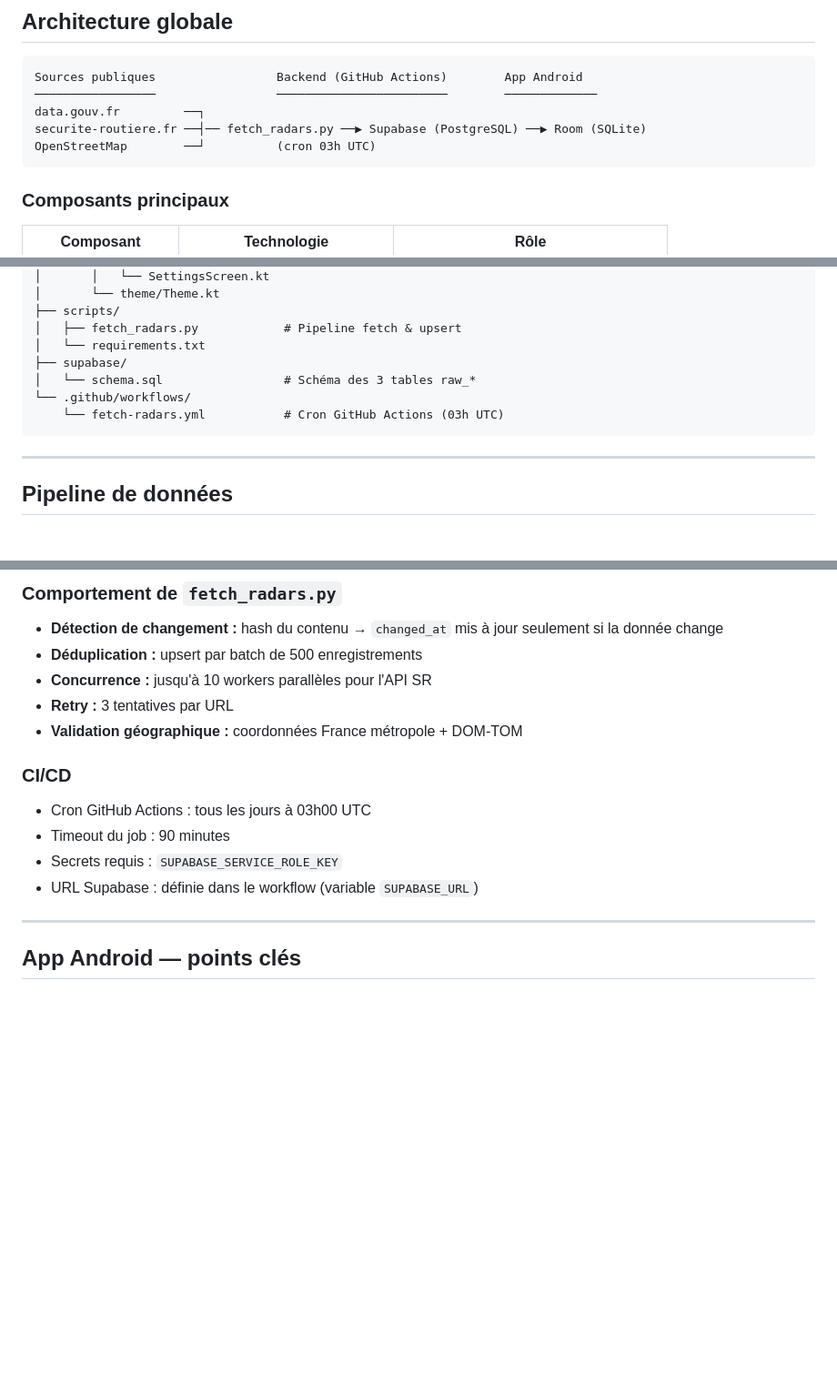
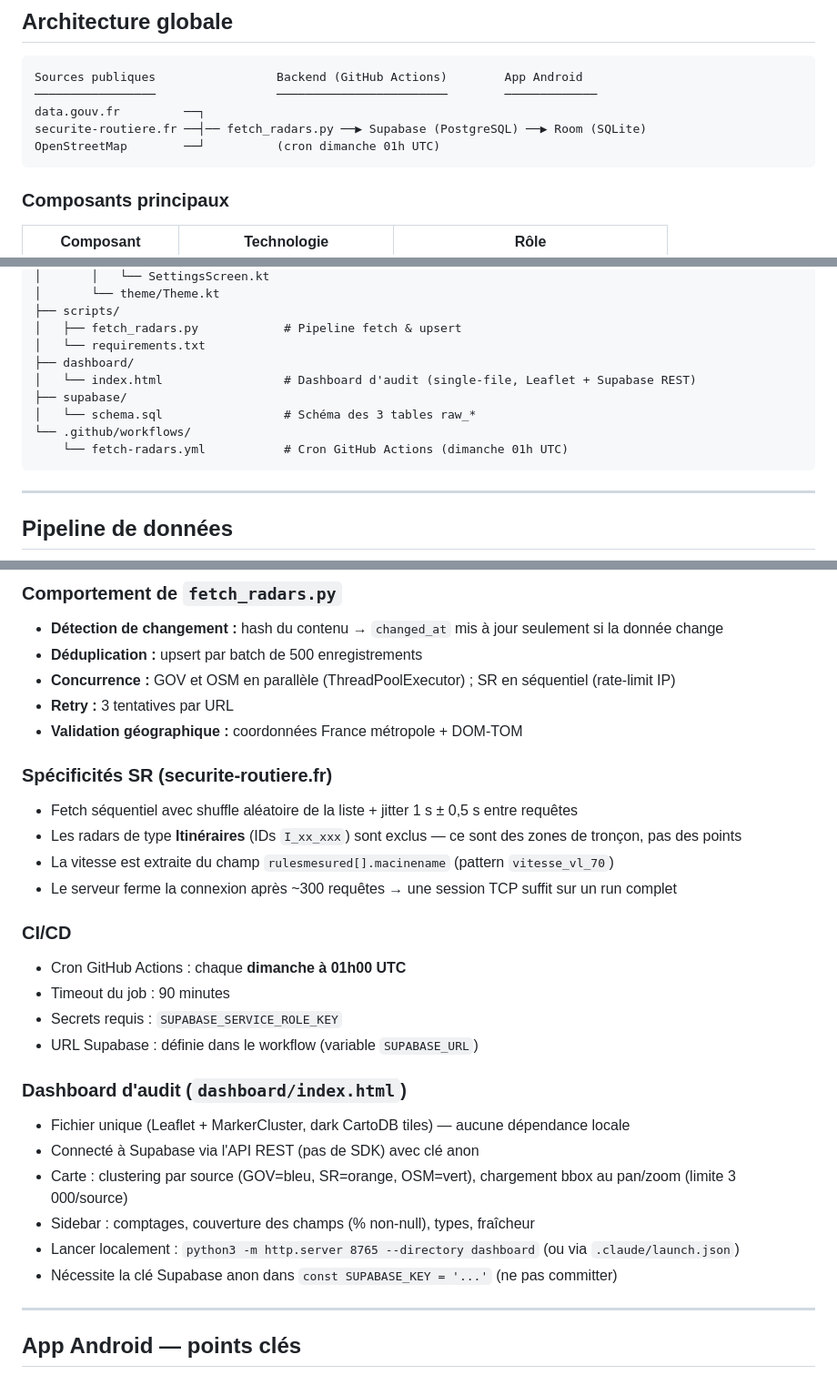
Before and after one commit to BoBeauf/RadarAlert, a Markdown page: CLAUDE.md, 3 parts joined by grey strips. Shown at 91% size. Rendered like a GitHub page; blank space fills up the shorter version.

Commit message:
docs: mettre à jour CLAUDE.md avec état actuel du projet
- Cron hebdomadaire (dimanche 01h UTC) au lieu de quotidien
- SR : fetch séquentiel + shuffle + jitter (plus de workers parallèles)
- Ajouter section spécificités SR (Itinéraires exclus, vitesse rulesmesured)
- Ajouter dashboard/index.html dans la structure de dossiers
- Ajouter section dashboard d'audit avec instructions de lancement
- Corriger points d'attention SR

Co-Authored-By: Claude Sonnet 4.6 <noreply@anthropic.com>

````diff
--- a/CLAUDE.md
+++ b/CLAUDE.md
@@ -15,7 +15,7 @@ Sources publiques                 Backend (GitHub Actions)        App Android
 ─────────────────                 ────────────────────────        ─────────────
 data.gouv.fr         ──┐
 securite-routiere.fr ──┤── fetch_radars.py ──▶ Supabase (PostgreSQL) ──▶ Room (SQLite)
-OpenStreetMap        ──┘          (cron 03h UTC)
+OpenStreetMap        ──┘          (cron dimanche 01h UTC)
 ```
 
 ### Composants principaux
@@ -86,10 +86,12 @@ RadarAlert/
 ├── scripts/
 │   ├── fetch_radars.py            # Pipeline fetch & upsert
 │   └── requirements.txt
+├── dashboard/
+│   └── index.html                 # Dashboard d'audit (single-file, Leaflet + Supabase REST)
 ├── supabase/
 │   └── schema.sql                 # Schéma des 3 tables raw_*
 └── .github/workflows/
-    └── fetch-radars.yml           # Cron GitHub Actions (03h UTC)
+    └── fetch-radars.yml           # Cron GitHub Actions (dimanche 01h UTC)
 ```
 
 ---
@@ -106,15 +108,29 @@ RadarAlert/
 ### Comportement de `fetch_radars.py`
 - **Détection de changement :** hash du contenu → `changed_at` mis à jour seulement si la donnée change
 - **Déduplication :** upsert par batch de 500 enregistrements
-- **Concurrence :** jusqu'à 10 workers parallèles pour l'API SR
+- **Concurrence :** GOV et OSM en parallèle (ThreadPoolExecutor) ; SR en séquentiel (rate-limit IP)
 - **Retry :** 3 tentatives par URL
 - **Validation géographique :** coordonnées France métropole + DOM-TOM
 
+### Spécificités SR (securite-routiere.fr)
+- Fetch séquentiel avec shuffle aléatoire de la liste + jitter 1 s ± 0,5 s entre requêtes
+- Les radars de type **Itinéraires** (IDs `I_xx_xxx`) sont exclus — ce sont des zones de tronçon, pas des points
+- La vitesse est extraite du champ `rulesmesured[].macinename` (pattern `vitesse_vl_70`)
+- Le serveur ferme la connexion après ~300 requêtes → une session TCP suffit sur un run complet
+
 ### CI/CD
-- Cron GitHub Actions : tous les jours à 03h00 UTC
+- Cron GitHub Actions : chaque **dimanche à 01h00 UTC**
 - Timeout du job : 90 minutes
 - Secrets requis : `SUPABASE_SERVICE_ROLE_KEY`
 - URL Supabase : définie dans le workflow (variable `SUPABASE_URL`)
+
+### Dashboard d'audit (`dashboard/index.html`)
+- Fichier unique (Leaflet + MarkerCluster, dark CartoDB tiles) — aucune dépendance locale
+- Connecté à Supabase via l'API REST (pas de SDK) avec clé anon
+- Carte : clustering par source (GOV=bleu, SR=orange, OSM=vert), chargement bbox au pan/zoom (limite 3 000/source)
+- Sidebar : comptages, couverture des champs (% non-null), types, fraîcheur
+- Lancer localement : `python3 -m http.server 8765 --directory dashboard` (ou via `.claude/launch.json`)
+- Nécessite la clé Supabase anon dans `const SUPABASE_KEY = '...'` (ne pas committer)
 
 ---
 
````
Also changed, not shown: other parts of CLAUDE.md (+1 -1 lines).
